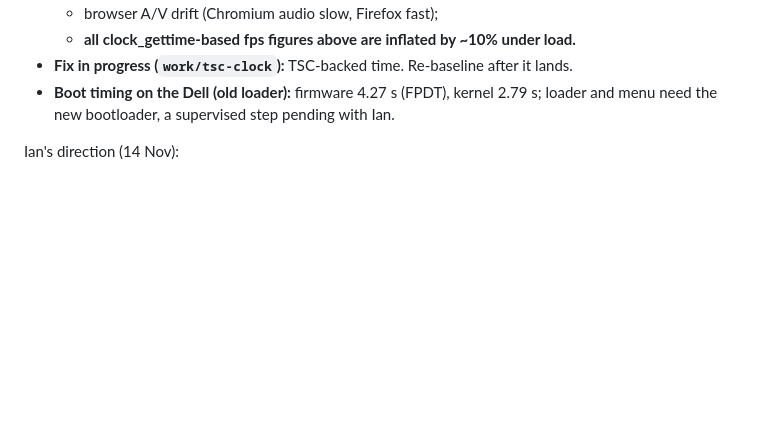
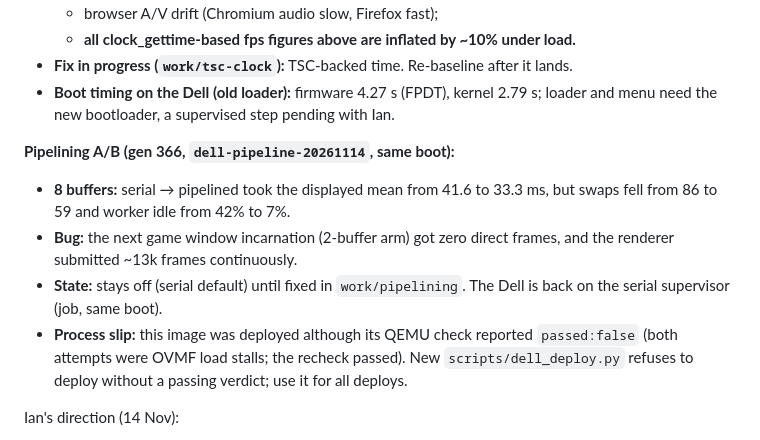
Before and after one commit to IanNorris/Brook, a Markdown page: docs/agent/HANDOVER.md, the part around the change. Rendered like a GitHub page; blank space fills up the shorter version.

Commit message:
Record pipelining A/B result and deploy-guard process fix
Co-Authored-By: Claude Opus 5.5 <noreply@anthropic.com>

```diff
--- a/docs/agent/HANDOVER.md
+++ b/docs/agent/HANDOVER.md
@@ -80,6 +80,12 @@ _Last updated: 14 November 2026, by a Claude Code session started after the Code
   - **all clock_gettime-based fps figures above are inflated by ~10% under load.**
 - **Fix in progress (`work/tsc-clock`):** TSC-backed time. Re-baseline after it lands.
 - **Boot timing on the Dell (old loader):** firmware 4.27 s (FPDT), kernel 2.79 s; loader and menu need the new bootloader, a supervised step pending with Ian.
+
+**Pipelining A/B (gen 366, `dell-pipeline-20261114`, same boot):**
+- **8 buffers:** serial → pipelined took the displayed mean from 41.6 to 33.3 ms, but swaps fell from 86 to 59 and worker idle from 42% to 7%.
+- **Bug:** the next game window incarnation (2-buffer arm) got zero direct frames, and the renderer submitted ~13k frames continuously.
+- **State:** stays off (serial default) until fixed in `work/pipelining`. The Dell is back on the serial supervisor (job, same boot).
+- **Process slip:** this image was deployed although its QEMU check reported `passed:false` (both attempts were OVMF load stalls; the recheck passed). New `scripts/dell_deploy.py` refuses to deploy without a passing verdict; use it for all deploys.
 
 Ian's direction (14 Nov):
 - Don't use extra client buffers. Relinquish the earlier buffer once the OS has consumed it.
```
